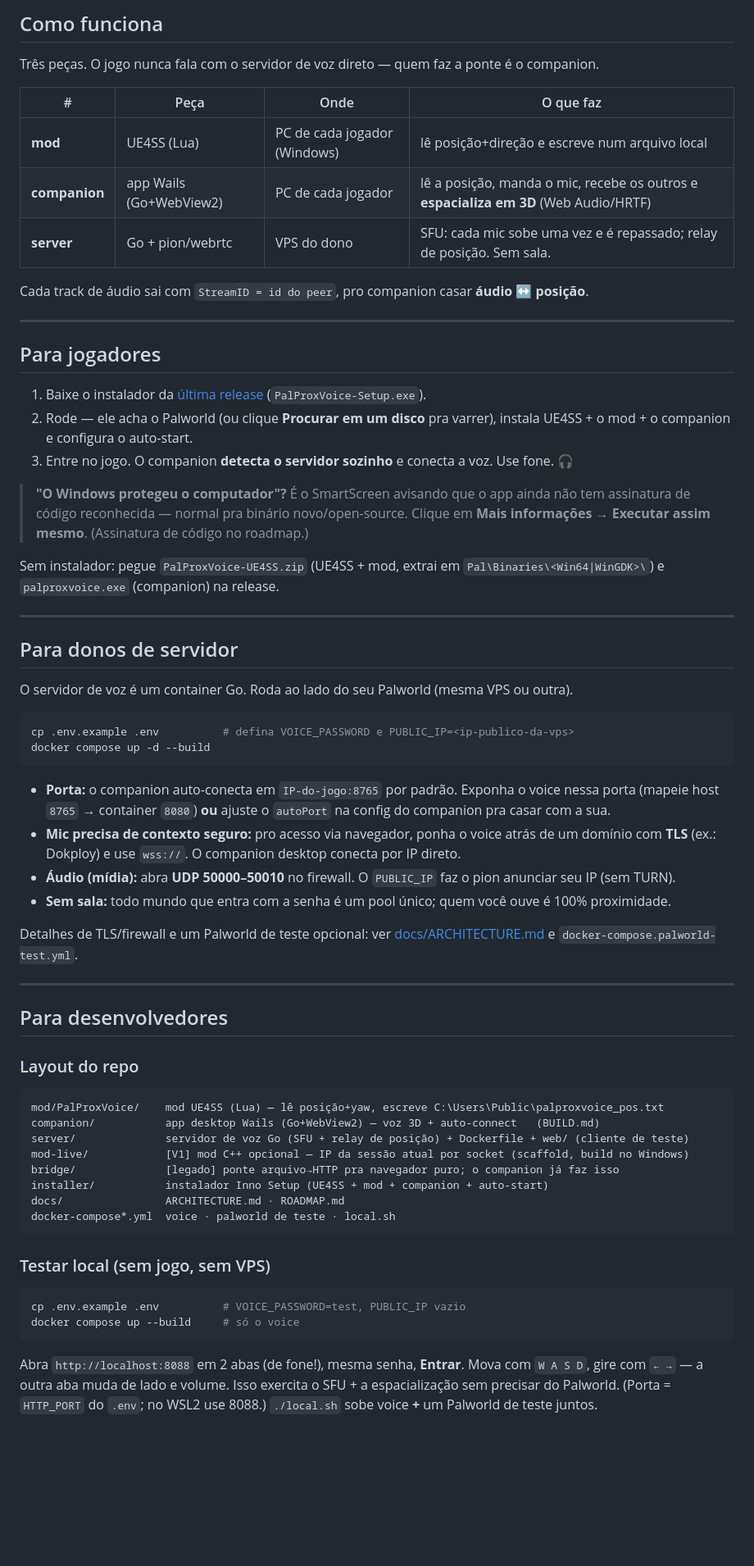
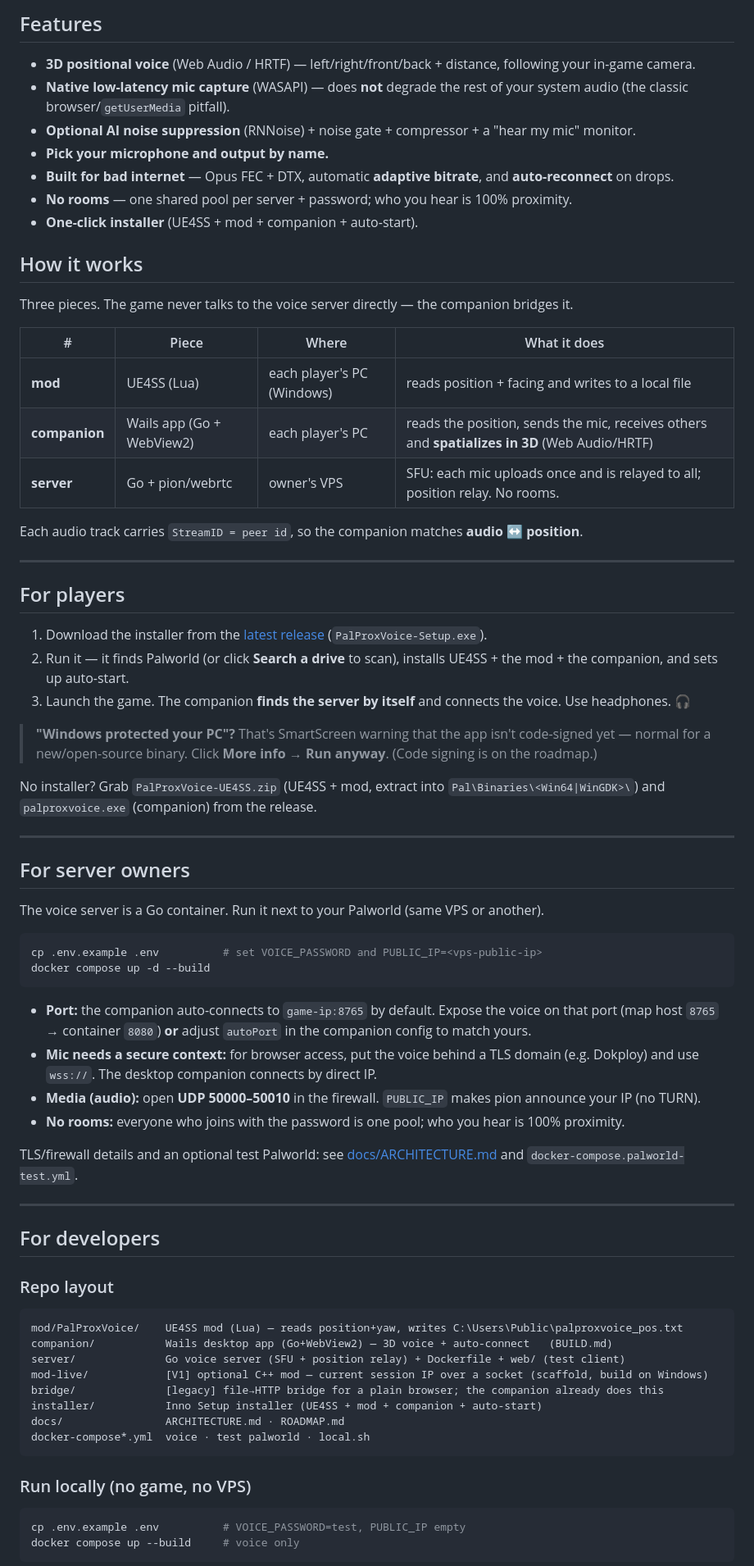
Before and after one commit to fernandoabf/palproxvoice, a Markdown page: README.md, the part around one of its changes. Shown at 82% size. Drawn GitHub-style; blank space fills up the shorter version.

Commit message:
docs(readme): README em ingles (principal) + README.pt-BR + secao Features (V1)

````diff
--- a/README.md
+++ b/README.md
@@ -18,82 +20,88 @@ infra.
 </p>
 -->
 
-## Como funciona
+## Features
 
-Três peças. O jogo nunca fala com o servidor de voz direto — quem faz a ponte é o companion.
+- **3D positional voice** (Web Audio / HRTF) — left/right/front/back + distance, following your in-game camera.
+- **Native low-latency mic capture** (WASAPI) — does **not** degrade the rest of your system audio (the classic browser/`getUserMedia` pitfall).
+- **Optional AI noise suppression** (RNNoise) + noise gate + compressor + a "hear my mic" monitor.
+- **Pick your microphone and output by name.**
+- **Built for bad internet** — Opus FEC + DTX, automatic **adaptive bitrate**, and **auto-reconnect** on drops.
+- **No rooms** — one shared pool per server + password; who you hear is 100% proximity.
+- **One-click installer** (UE4SS + mod + companion + auto-start).
 
-| # | Peça | Onde | O que faz |
+## How it works
+
+Three pieces. The game never talks to the voice server directly — the companion bridges it.
+
+| # | Piece | Where | What it does |
 |---|------|------|-----------|
-| **mod** | UE4SS (Lua) | PC de cada jogador (Windows) | lê posição+direção e escreve num arquivo local |
-| **companion** | app Wails (Go+WebView2) | PC de cada jogador | lê a posição, manda o mic, recebe os outros e **espacializa em 3D** (Web Audio/HRTF) |
-| **server** | Go + pion/webrtc | VPS do dono | SFU: cada mic sobe uma vez e é repassado; relay de posição. Sem sala. |
+| **mod** | UE4SS (Lua) | each player's PC (Windows) | reads position + facing and writes to a local file |
+| **companion** | Wails app (Go + WebView2) | each player's PC | reads the position, sends the mic, receives others and **spatializes in 3D** (Web Audio/HRTF) |
+| **server** | Go + pion/webrtc | owner's VPS | SFU: each mic uploads once and is relayed to all; position relay. No rooms. |
 
-Cada track de áudio sai com `StreamID = id do peer`, pro companion casar **áudio ↔ posição**.
+Each audio track carries `StreamID = peer id`, so the companion matches **audio ↔ position**.
 
 ---
 
-## Para jogadores
+## For players
 
-1. Baixe o instalador da [última release](../../releases) (`PalProxVoice-Setup.exe`).
-2. Rode — ele acha o Palworld (ou clique **Procurar em um disco** pra varrer), instala UE4SS + o mod + o companion e configura o auto-start.
-3. Entre no jogo. O companion **detecta o servidor sozinho** e conecta a voz. Use fone. 🎧
+1. Download the installer from the [latest release](../../releases) (`PalProxVoice-Setup.exe`).
+2. Run it — it finds Palworld (or click **Search a drive** to scan), installs UE4SS + the mod + the companion, and sets up auto-start.
+3. Launch the game. The companion **finds the server by itself** and connects the voice. Use headphones. 🎧
 
-> **"O Windows protegeu o computador"?** É o SmartScreen avisando que o app ainda
-> não tem assinatura de código reconhecida — normal pra binário novo/open-source.
-> Clique em **Mais informações → Executar assim mesmo**. (Assinatura de código no roadmap.)
+> **"Windows protected your PC"?** That's SmartScreen warning that the app isn't
+> code-signed yet — normal for a new/open-source binary. Click **More info → Run
+> anyway**. (Code signing is on the roadmap.)
 
-Sem instalador: pegue `PalProxVoice-UE4SS.zip` (UE4SS + mod, extrai em `Pal\Binaries\<Win64|WinGDK>\`) e `palproxvoice.exe` (companion) na release.
+No installer? Grab `PalProxVoice-UE4SS.zip` (UE4SS + mod, extract into
+`Pal\Binaries\<Win64|WinGDK>\`) and `palproxvoice.exe` (companion) from the release.
 
 ---
 
-## Para donos de servidor
+## For server owners
 
-O servidor de voz é um container Go. Roda ao lado do seu Palworld (mesma VPS ou outra).
+The voice server is a Go container. Run it next to your Palworld (same VPS or another).
 
 ```bash
-cp .env.example .env          # defina VOICE_PASSWORD e PUBLIC_IP=<ip-publico-da-vps>
+cp .env.example .env          # set VOICE_PASSWORD and PUBLIC_IP=<vps-public-ip>
 docker compose up -d --build
 ```
 
-- **Porta:** o companion auto-conecta em `IP-do-jogo:8765` por padrão. Exponha o
-  voice nessa porta (mapeie host `8765` → container `8080`) **ou** ajuste o
-  `autoPort` na config do companion pra casar com a sua.
-- **Mic precisa de contexto seguro:** pro acesso via navegador, ponha o voice
-  atrás de um domínio com **TLS** (ex.: Dokploy) e use `wss://`. O companion
-  desktop conecta por IP direto.
-- **Áudio (mídia):** abra **UDP 50000–50010** no firewall. O `PUBLIC_IP` faz o
-  pion anunciar seu IP (sem TURN).
-- **Sem sala:** todo mundo que entra com a senha é um pool único; quem você ouve
-  é 100% proximidade.
+- **Port:** the companion auto-connects to `game-ip:8765` by default. Expose the
+  voice on that port (map host `8765` → container `8080`) **or** adjust `autoPort`
+  in the companion config to match yours.
+- **Mic needs a secure context:** for browser access, put the voice behind a TLS
+  domain (e.g. Dokploy) and use `wss://`. The desktop companion connects by direct IP.
+- **Media (audio):** open **UDP 50000–50010** in the firewall. `PUBLIC_IP` makes
+  pion announce your IP (no TURN).
+- **No rooms:** everyone who joins with the password is one pool; who you hear is
+  100% proximity.
 
-Detalhes de TLS/firewall e um Palworld de teste opcional: ver
-[docs/ARCHITECTURE.md](docs/ARCHITECTURE.md) e `docker-compose.palworld-test.yml`.
+TLS/firewall details and an optional test Palworld: see
+[docs/ARCHITECTURE.md](docs/ARCHITECTURE.md) and `docker-compose.palworld-test.yml`.
 
 ---
 
-## Para desenvolvedores
+## For developers
 
-### Layout do repo
+### Repo layout
 
 ```
-mod/PalProxVoice/    mod UE4SS (Lua) — lê posição+yaw, escreve C:\Users\Public\palproxvoice_pos.txt
-companion/           app desktop Wails (Go+WebView2) — voz 3D + auto-connect   (BUILD.md)
-server/              servidor de voz Go (SFU + relay de posição) + Dockerfile + web/ (cliente de teste)
-mod-live/            [V1] mod C++ opcional — IP da sessão atual por socket (scaffold, build no Windows)
-bridge/              [legado] ponte arquivo→HTTP pra navegador puro; o companion já faz isso
-installer/           instalador Inno Setup (UE4SS + mod + companion + auto-start)
+mod/PalProxVoice/    UE4SS mod (Lua) — reads position+yaw, writes C:\Users\Public\palproxvoice_pos.txt
+companion/           Wails desktop app (Go+WebView2) — 3D voice + auto-connect   (BUILD.md)
+server/              Go voice server (SFU + position relay) + Dockerfile + web/ (test client)
+mod-live/            [V1] optional C++ mod — current session IP over a socket (scaffold, build on Windows)
+bridge/              [legacy] file→HTTP bridge for a plain browser; the companion already does this
+installer/           Inno Setup installer (UE4SS + mod + companion + auto-start)
 docs/                ARCHITECTURE.md · ROADMAP.md
-docker-compose*.yml  voice · palworld de teste · local.sh
+docker-compose*.yml  voice · test palworld · local.sh
 ```
 
-### Testar local (sem jogo, sem VPS)
+### Run locally (no game, no VPS)
 
 ```bash
-cp .env.example .env          # VOICE_PASSWORD=test, PUBLIC_IP vazio
-docker compose up --build     # só o voice
+cp .env.example .env          # VOICE_PASSWORD=test, PUBLIC_IP empty
+docker compose up --build     # voice only
 ```
-Abra `http://localhost:8088` em 2 abas (de fone!), mesma senha, **Entrar**. Mova
-com `W A S D`, gire com `← →` — a outra aba muda de lado e volume. Isso exercita o
-SFU + a espacialização sem precisar do Palworld. (Porta = `HTTP_PORT` do `.env`;
-no WSL2 use 8088.) `./local.sh` sobe voice **+** um Palworld de teste juntos.
 
````
Also changed, not shown: other parts of README.md (+33 -26 lines), README.pt-BR.md (added, +132 -0 lines).
